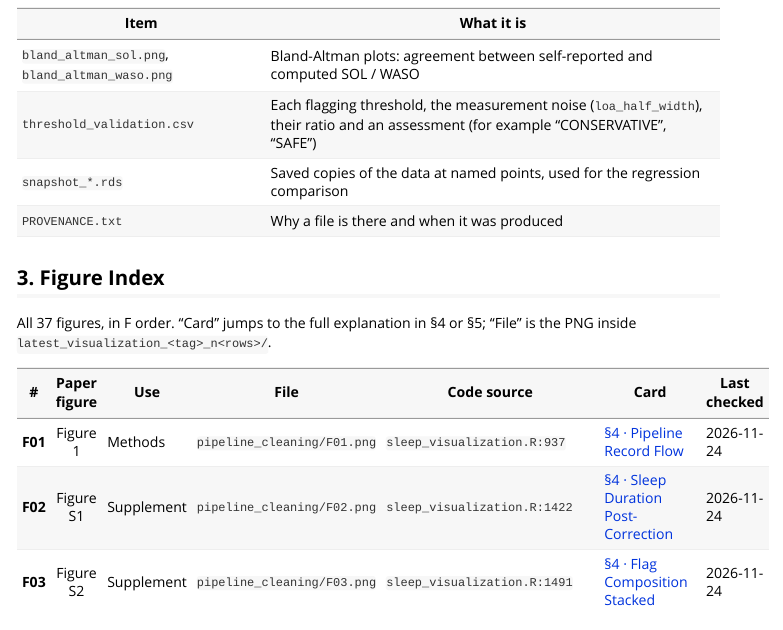
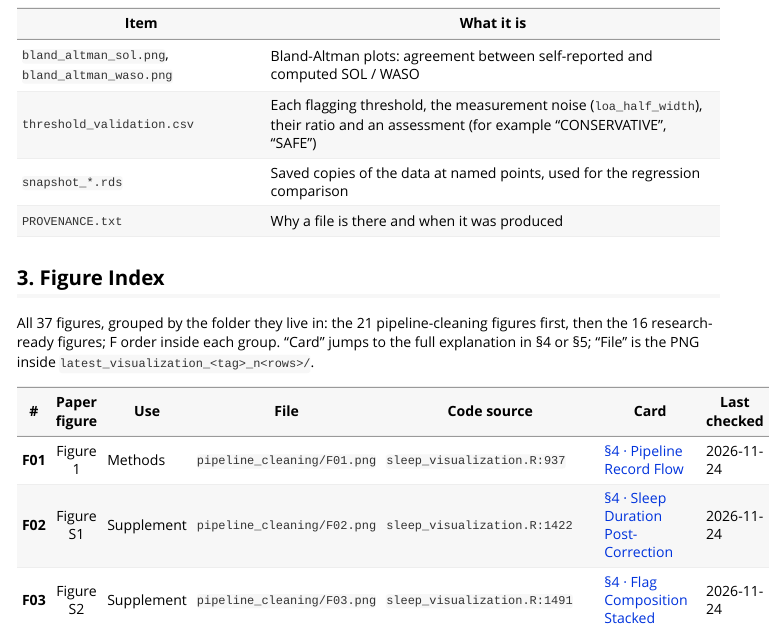
Before and after one commit to cyracaid/sleepdiary-cleaner, an R Markdown document (vignettes/figure-reference.Rmd): the page in a window 1100 px wide, from 2240 px down. Rendered offline with R 4.5, knitr and Pandoc, with nearby package versions.

Commit message:
docs: group the figure index by folder instead of by F number
F33-F37 were added to the pipeline-cleaning section after the research-ready
figures had taken F17-F32, so a table sorted by F number jumped from §5 back
to §4 at F33. The index now lists the 21 pipeline-cleaning figures first and
the 16 research-ready figures after them, F order inside each group, so the
Section column reads downwards without reversing.

```diff
--- a/vignettes/figure-reference.Rmd
+++ b/vignettes/figure-reference.Rmd
@@ -109,8 +109,10 @@ It holds the evidence used to check the pipeline, not figures for the paper:
 
 ## 3. Figure Index
 
-All 37 figures, in F order. "Card" jumps to the full explanation in §4 or §5;
-"File" is the PNG inside `latest_visualization_<tag>_n<rows>/`.
+All 37 figures, grouped by the folder they live in: the 21 pipeline-cleaning
+figures first, then the 16 research-ready figures; F order inside each group.
+"Card" jumps to the full explanation in §4 or §5; "File" is the PNG inside
+`latest_visualization_<tag>_n<rows>/`.
 
 | # | Paper figure | Use | File | Code source | Card | Last checked |
 |---|:------------:|-----|------|-------------|------|--------------|
```
Also changed, not shown: vignettes/figure-reference-zh.Rmd (+6 -6 lines), vignettes/figure-reference.Rmd (10 more changed lines).
